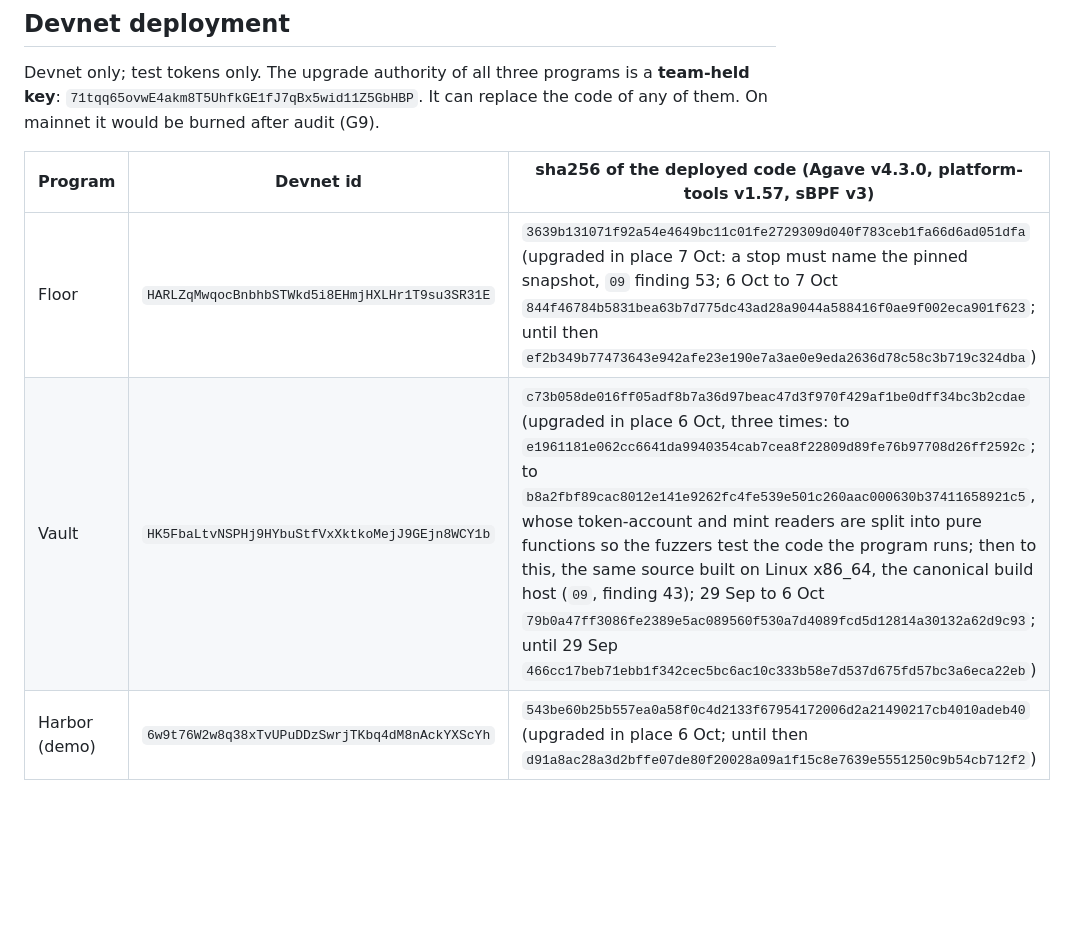
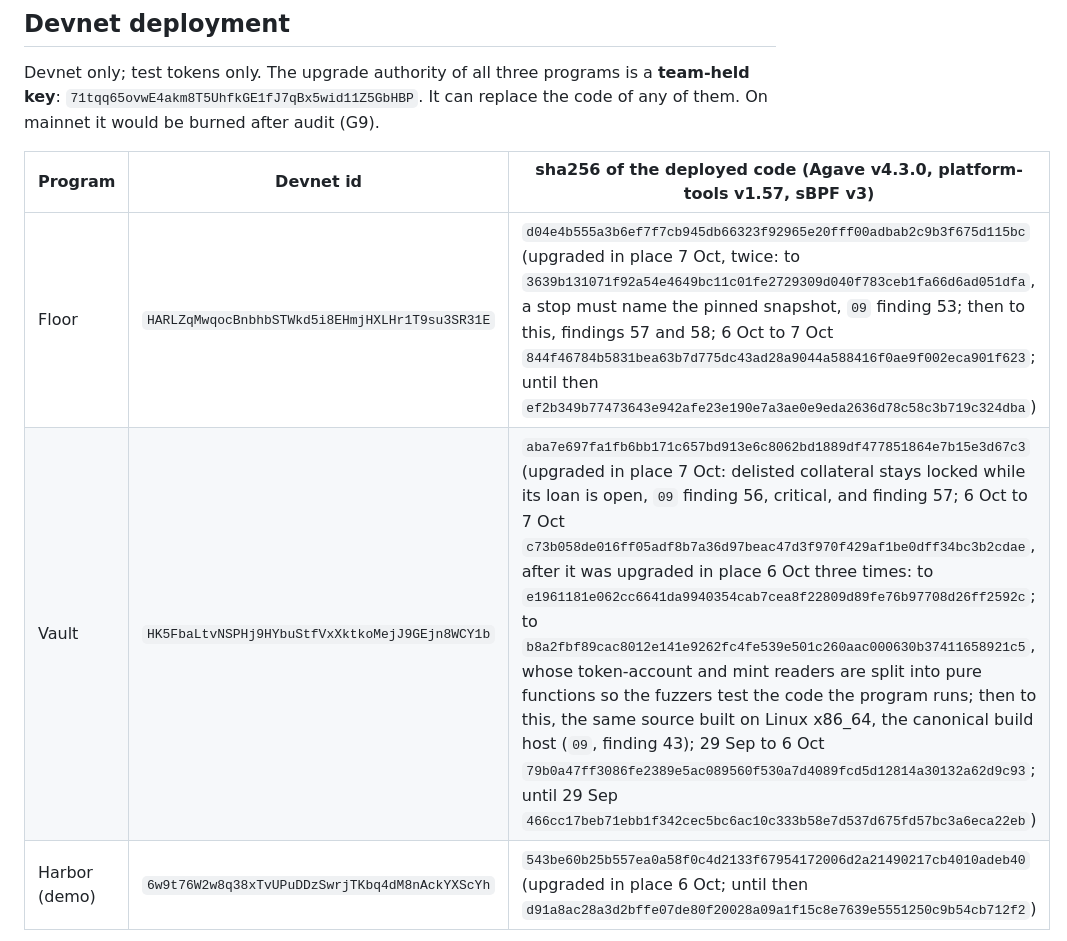
Before and after one commit to shuv-amp/bulkhead, a Markdown page: SECURITY.md, the part around the change. Drawn GitHub-style; blank space fills up the shorter version.

```diff
--- a/SECURITY.md
+++ b/SECURITY.md
@@ -26,8 +26,8 @@ Devnet only; test tokens only. The upgrade authority of all three programs is a
 
 | Program | Devnet id | sha256 of the deployed code (Agave v4.3.0, platform-tools v1.57, sBPF v3) |
 |---|---|---|
-| Floor | `HARLZqMwqocBnbhbSTWkd5i8EHmjHXLHr1T9su3SR31E` | `3639b131071f92a54e4649bc11c01fe2729309d040f783ceb1fa66d6ad051dfa` (upgraded in place 7 Oct: a stop must name the pinned snapshot, `09` finding 53; 6 Oct to 7 Oct `844f46784b5831bea63b7d775dc43ad28a9044a588416f0ae9f002eca901f623`; until then `ef2b349b77473643e942afe23e190e7a3ae0e9eda2636d78c58c3b719c324dba`) |
-| Vault | `HK5FbaLtvNSPHj9HYbuStfVxXktkoMejJ9GEjn8WCY1b` | `c73b058de016ff05adf8b7a36d97beac47d3f970f429af1be0dff34bc3b2cdae` (upgraded in place 6 Oct, three times: to `e1961181e062cc6641da9940354cab7cea8f22809d89fe76b97708d26ff2592c`; to `b8a2fbf89cac8012e141e9262fc4fe539e501c260aac000630b37411658921c5`, whose token-account and mint readers are split into pure functions so the fuzzers test the code the program runs; then to this, the same source built on Linux x86_64, the canonical build host (`09`, finding 43); 29 Sep to 6 Oct `79b0a47ff3086fe2389e5ac089560f530a7d4089fcd5d12814a30132a62d9c93`; until 29 Sep `466cc17beb71ebb1f342cec5bc6ac10c333b58e7d537d675fd57bc3a6eca22eb`) |
+| Floor | `HARLZqMwqocBnbhbSTWkd5i8EHmjHXLHr1T9su3SR31E` | `d04e4b555a3b6ef7f7cb945db66323f92965e20fff00adbab2c9b3f675d115bc` (upgraded in place 7 Oct, twice: to `3639b131071f92a54e4649bc11c01fe2729309d040f783ceb1fa66d6ad051dfa`, a stop must name the pinned snapshot, `09` finding 53; then to this, findings 57 and 58; 6 Oct to 7 Oct `844f46784b5831bea63b7d775dc43ad28a9044a588416f0ae9f002eca901f623`; until then `ef2b349b77473643e942afe23e190e7a3ae0e9eda2636d78c58c3b719c324dba`) |
+| Vault | `HK5FbaLtvNSPHj9HYbuStfVxXktkoMejJ9GEjn8WCY1b` | `aba7e697fa1fb6bb171c657bd913e6c8062bd1889df477851864e7b15e3d67c3` (upgraded in place 7 Oct: delisted collateral stays locked while its loan is open, `09` finding 56, critical, and finding 57; 6 Oct to 7 Oct `c73b058de016ff05adf8b7a36d97beac47d3f970f429af1be0dff34bc3b2cdae`, after it was upgraded in place 6 Oct three times: to `e1961181e062cc6641da9940354cab7cea8f22809d89fe76b97708d26ff2592c`; to `b8a2fbf89cac8012e141e9262fc4fe539e501c260aac000630b37411658921c5`, whose token-account and mint readers are split into pure functions so the fuzzers test the code the program runs; then to this, the same source built on Linux x86_64, the canonical build host (`09`, finding 43); 29 Sep to 6 Oct `79b0a47ff3086fe2389e5ac089560f530a7d4089fcd5d12814a30132a62d9c93`; until 29 Sep `466cc17beb71ebb1f342cec5bc6ac10c333b58e7d537d675fd57bc3a6eca22eb`) |
 | Harbor (demo) | `6w9t76W2w8q38xTvUPuDDzSwrjTKbq4dM8nAckYXScYh` | `543be60b25b557ea0a58f0c4d2133f67954172006d2a21490217cb4010adeb40` (upgraded in place 6 Oct; until then `d91a8ac28a3d2bffe07de80f20028a09a1f15c8e7639e5551250c9b54cb712f2`) |
 
 `scripts/verify-devnet.sh` matched all three byte for byte on 6 Oct. Release binaries are Linux x86_64 builds: CI's (each pull request's `programs` artifact, with `SHA256SUMS`), or `scripts/build-programs-docker.sh` on any machine with Docker. A build on macOS has the same instructions in another order, so its Vault hash differs.
```
Also changed, not shown: README.md (+2 -2 lines), docs/08-SCENARIOS.md (+2 -0 lines).
